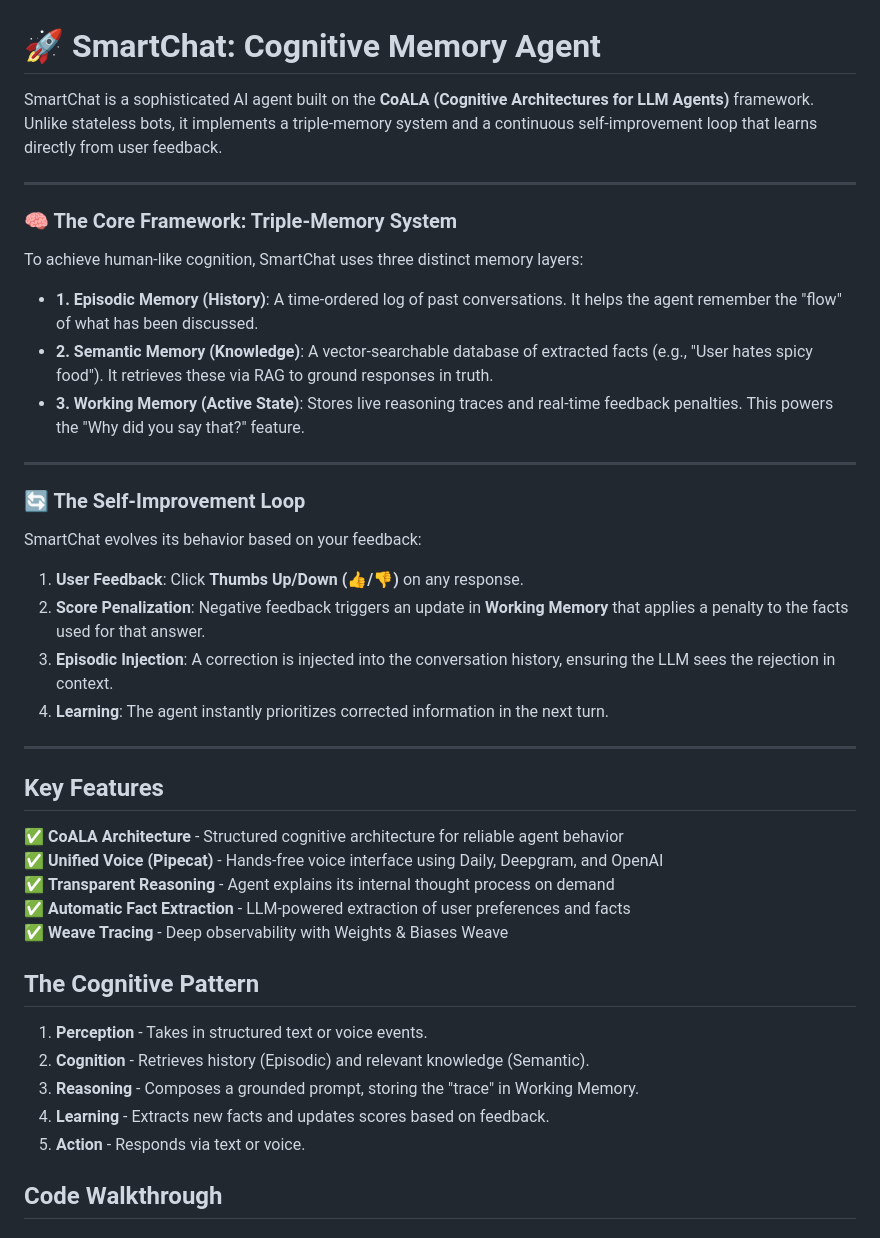
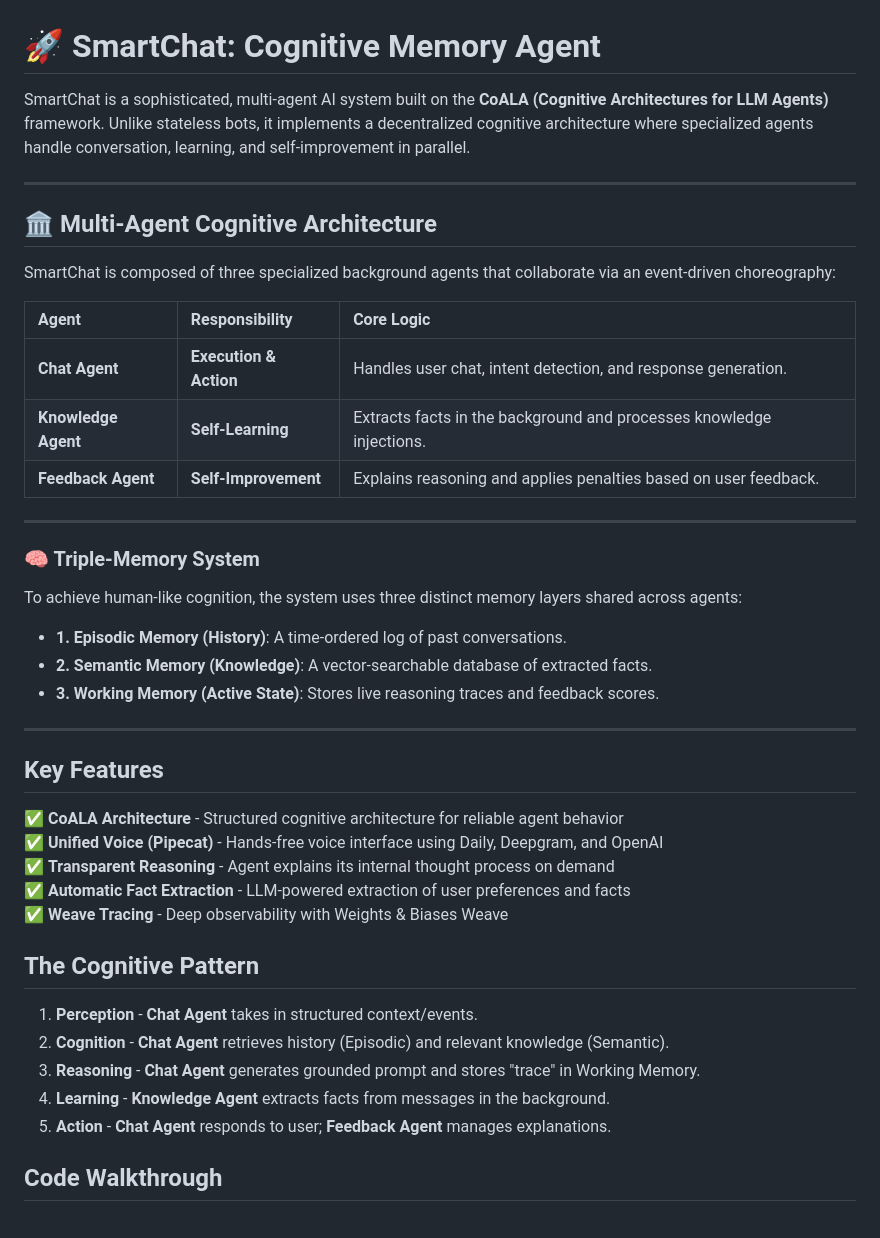
Before and after one commit to siyabhadoria/smartchat, a Markdown page: README.md, the part around one of its changes. GitHub-like rendering.

```diff
--- a/README.md
+++ b/README.md
@@ -1,23 +1,26 @@
 # 🚀 SmartChat: Cognitive Memory Agent
 
-SmartChat is a sophisticated AI agent built on the **CoALA (Cognitive Architectures for LLM Agents)** framework. Unlike stateless bots, it implements a triple-memory system and a continuous self-improvement loop that learns directly from user feedback.
+SmartChat is a sophisticated, multi-agent AI system built on the **CoALA (Cognitive Architectures for LLM Agents)** framework. Unlike stateless bots, it implements a decentralized cognitive architecture where specialized agents handle conversation, learning, and self-improvement in parallel.
 
 ---
 
-### 🧠 The Core Framework: Triple-Memory System
-To achieve human-like cognition, SmartChat uses three distinct memory layers:
-*   **1. Episodic Memory (History)**: A time-ordered log of past conversations. It helps the agent remember the "flow" of what has been discussed.
-*   **2. Semantic Memory (Knowledge)**: A vector-searchable database of extracted facts (e.g., "User hates spicy food"). It retrieves these via RAG to ground responses in truth.
-*   **3. Working Memory (Active State)**: Stores live reasoning traces and real-time feedback penalties. This powers the "Why did you say that?" feature.
+## 🏛️ Multi-Agent Cognitive Architecture
+
+SmartChat is composed of three specialized background agents that collaborate via an event-driven choreography:
+
+| Agent | Responsibility | Core Logic |
+| :--- | :--- | :--- |
+| **Chat Agent** | **Execution & Action** | Handles user chat, intent detection, and response generation. |
+| **Knowledge Agent** | **Self-Learning** | Extracts facts in the background and processes knowledge injections. |
+| **Feedback Agent** | **Self-Improvement** | Explains reasoning and applies penalties based on user feedback. |
 
 ---
 
-### 🔄 The Self-Improvement Loop
-SmartChat evolves its behavior based on your feedback:
-1. **User Feedback**: Click **Thumbs Up/Down (👍/👎)** on any response.
-2. **Score Penalization**: Negative feedback triggers an update in **Working Memory** that applies a penalty to the facts used for that answer.
-3. **Episodic Injection**: A correction is injected into the conversation history, ensuring the LLM sees the rejection in context.
-4. **Learning**: The agent instantly prioritizes corrected information in the next turn.
+### 🧠 Triple-Memory System
+To achieve human-like cognition, the system uses three distinct memory layers shared across agents:
+*   **1. Episodic Memory (History)**: A time-ordered log of past conversations.
+*   **2. Semantic Memory (Knowledge)**: A vector-searchable database of extracted facts.
+*   **3. Working Memory (Active State)**: Stores live reasoning traces and feedback scores.
 
 ---
 
@@ -30,11 +33,11 @@ SmartChat evolves its behavior based on your feedback:
 ✅ **Weave Tracing** - Deep observability with Weights & Biases Weave
 
 ## The Cognitive Pattern
-1. **Perception** - Takes in structured text or voice events.
-2. **Cognition** - Retrieves history (Episodic) and relevant knowledge (Semantic).
-3. **Reasoning** - Composes a grounded prompt, storing the "trace" in Working Memory.
-4. **Learning** - Extracts new facts and updates scores based on feedback.
-5. **Action** - Responds via text or voice.
+1. **Perception** - **Chat Agent** takes in structured context/events.
+2. **Cognition** - **Chat Agent** retrieves history (Episodic) and relevant knowledge (Semantic).
+3. **Reasoning** - **Chat Agent** generates grounded prompt and stores "trace" in Working Memory.
+4. **Learning** - **Knowledge Agent** extracts facts from messages in the background.
+5. **Action** - **Chat Agent** responds to user; **Feedback Agent** manages explanations.
 
 ## Code Walkthrough
 
```
Also changed, not shown: other parts of README.md (+21 -45 lines), QUICKSTART.md (+18 -28 lines).
